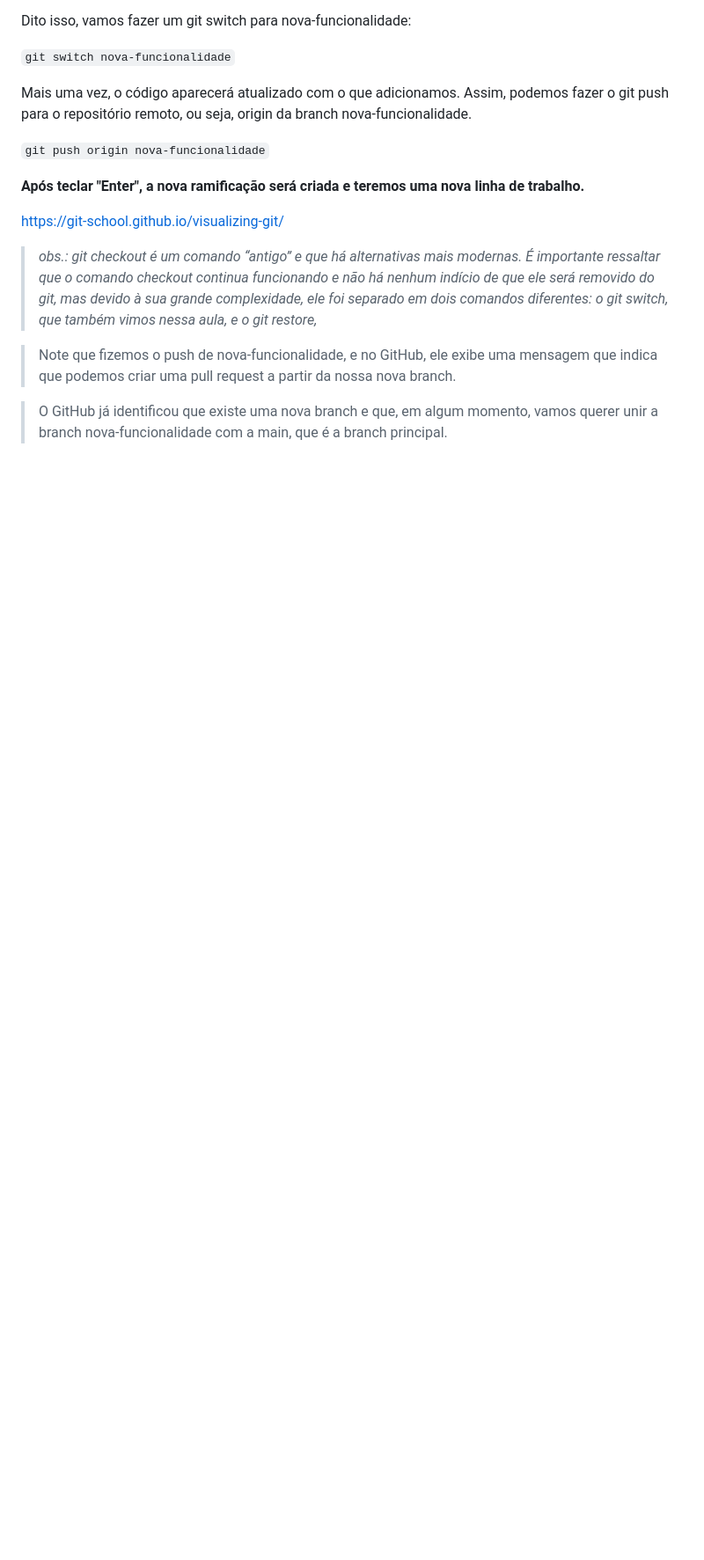
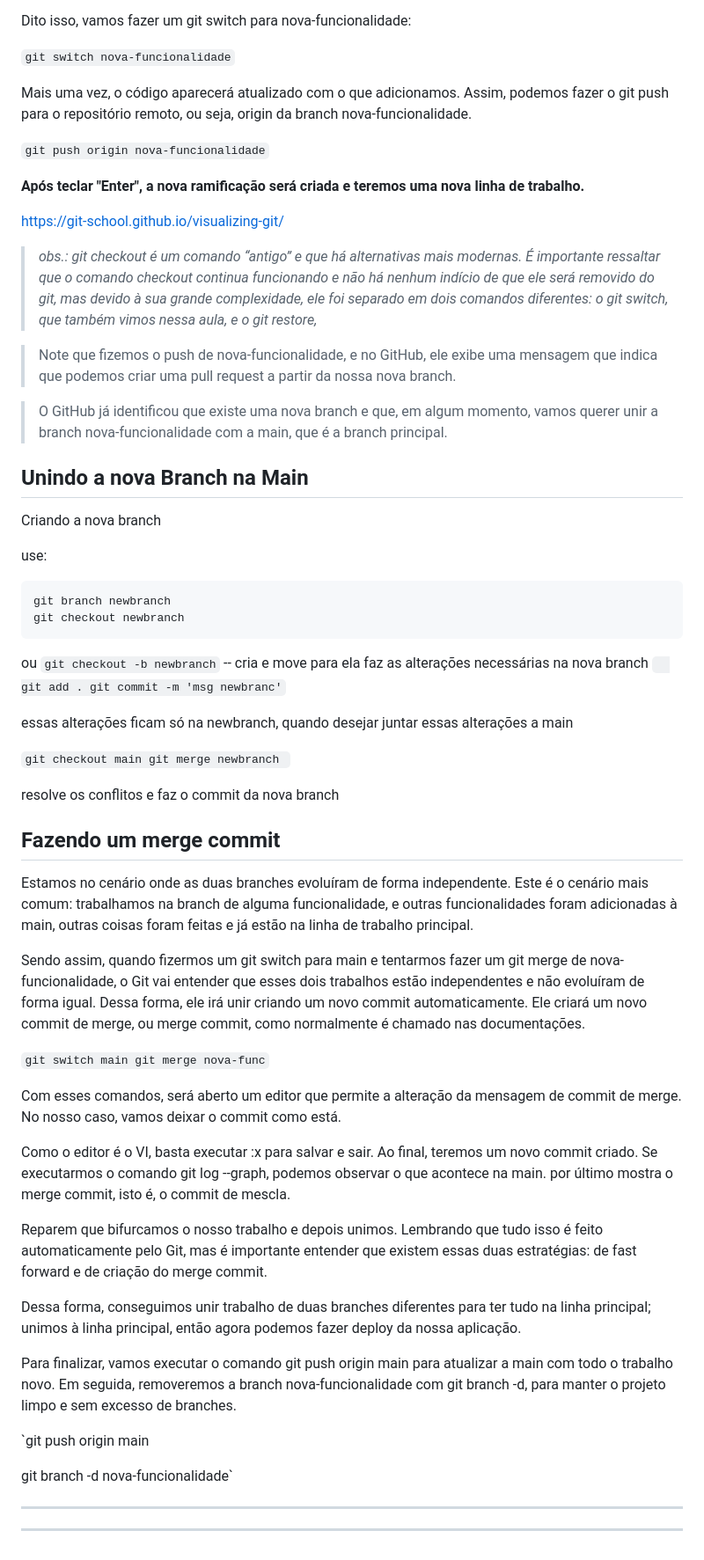
Before and after one commit to SinaraSSB/PlayVideo, a Markdown page: README.md, the part around the change. Shown at 88% size. GitHub-like rendering; blank space fills up the shorter version.

Commit message:
explicando o merge

````diff
--- a/README.md
+++ b/README.md
@@ -740,3 +740,57 @@ Mais uma vez, o código aparecerá atualizado com o que adicionamos.
 >Note que fizemos o push de nova-funcionalidade, e no GitHub, ele exibe uma mensagem que indica que podemos criar uma pull request a partir da nossa nova branch.
 
 >O GitHub já identificou que existe uma nova branch e que, em algum momento, vamos querer unir a branch nova-funcionalidade com a main, que é a branch principal.
+
+## Unindo a nova Branch na Main
+
+Criando a nova branch
+
+use:
+  ```markdown
+  git branch newbranch
+  git checkout newbranch
+  ```
+ou
+  `git checkout -b newbranch`   -- cria e move para ela
+faz as alterações necessárias na nova branch
+`  git add .
+  git commit -m 'msg newbranc'`
+
+essas alterações ficam só na newbranch,
+quando desejar juntar essas alterações a main
+
+`git checkout main
+git merge newbranch `
+
+resolve os conflitos e faz o commit da nova branch
+
+## Fazendo um merge commit
+Estamos no cenário onde as duas branches evoluíram de forma independente. Este é o cenário mais comum: trabalhamos na branch de alguma funcionalidade, e outras funcionalidades foram adicionadas à main, outras coisas foram feitas e já estão na linha de trabalho principal.
+
+Sendo assim, quando fizermos um git switch para main e tentarmos fazer um git merge de nova-funcionalidade, o Git vai entender que esses dois trabalhos estão independentes e não evoluíram de forma igual. Dessa forma, ele irá unir criando um novo commit automaticamente. Ele criará um novo commit de merge, ou merge commit, como normalmente é chamado nas documentações.
+
+`git switch main
+git merge nova-func`
+
+
+Com esses comandos, será aberto um editor que permite a alteração da mensagem de commit de merge.
+No nosso caso, vamos deixar o commit como está.
+
+Como o editor é o VI, basta executar :x para salvar e sair. Ao final, teremos um novo commit criado. Se executarmos o comando git log --graph, podemos observar o que acontece na main.
+por último mostra o merge commit, isto é, o commit de mescla.
+
+Reparem que bifurcamos o nosso trabalho e depois unimos. Lembrando que tudo isso é feito automaticamente pelo Git, mas é importante entender que existem essas duas estratégias: de fast forward e de criação do merge commit.
+
+Dessa forma, conseguimos unir trabalho de duas branches diferentes para ter tudo na linha principal;
+ unimos à linha principal, então agora podemos fazer deploy da nossa aplicação.
+
+Para finalizar, vamos executar o comando git push origin main para atualizar a main com todo o trabalho novo.
+ Em seguida, removeremos a branch nova-funcionalidade com git branch -d,
+  para manter o projeto limpo e sem excesso de branches.
+
+`git push origin main
+
+git branch -d nova-funcionalidade`
+
+---
+---
````
